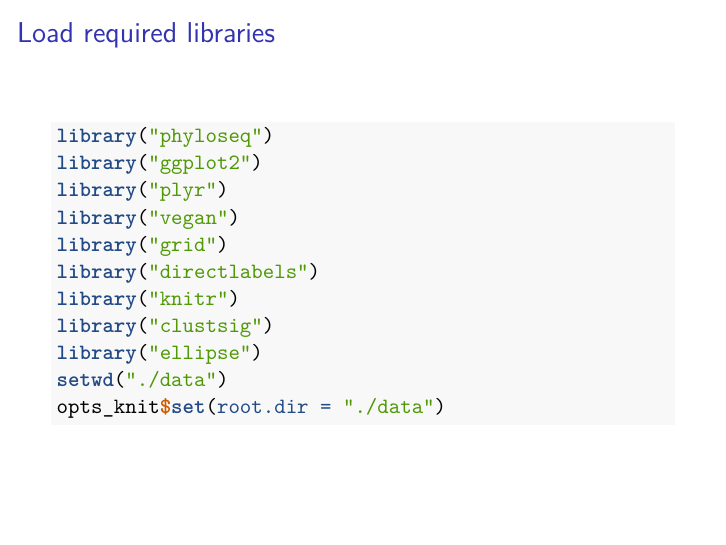
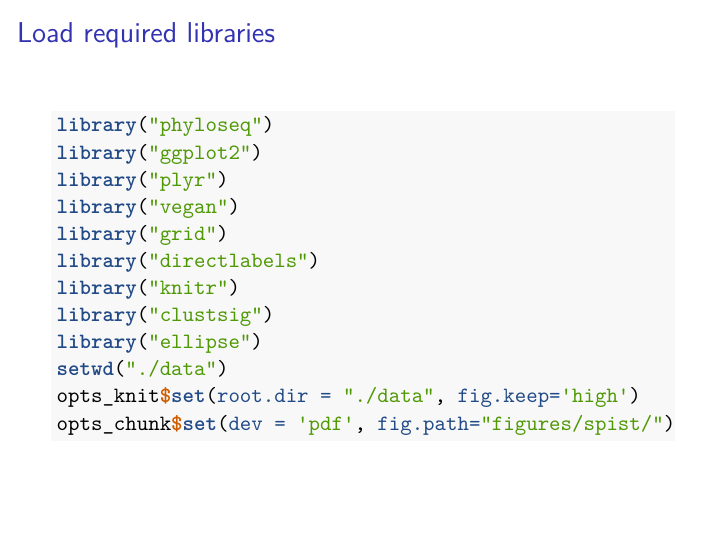
Before and after one commit to neavemj/MicrobimePlots, an R Markdown document (spist.Rmd): page 2 of 9. Rendered offline with R 4.5, knitr and Pandoc, then LaTeX, with nearby package versions; both versions are drawn in the output format of the newer one; some code elsewhere in the file could not run offline.

Commit message:
updated chunk settings to print pdfs

````diff
--- a/spist.Rmd
+++ b/spist.Rmd
@@ -2,7 +2,7 @@
 title: "Global STP Analysis - Stylophora pistillata"
 author: "Matt"
 date: "November 16, 2014"
-output: html_document
+output: beamer_presentation
 ---
 
 ### Load required libraries
@@ -19,7 +19,8 @@ library("knitr")
 library("clustsig")
 library("ellipse")
 setwd("./data")
-opts_knit$set(root.dir = "./data")
+opts_knit$set(root.dir = "./data", fig.keep='high')
+opts_chunk$set(dev = 'pdf', fig.path="figures/spist/")
 ```
 
 ### Import data into R studio
````
